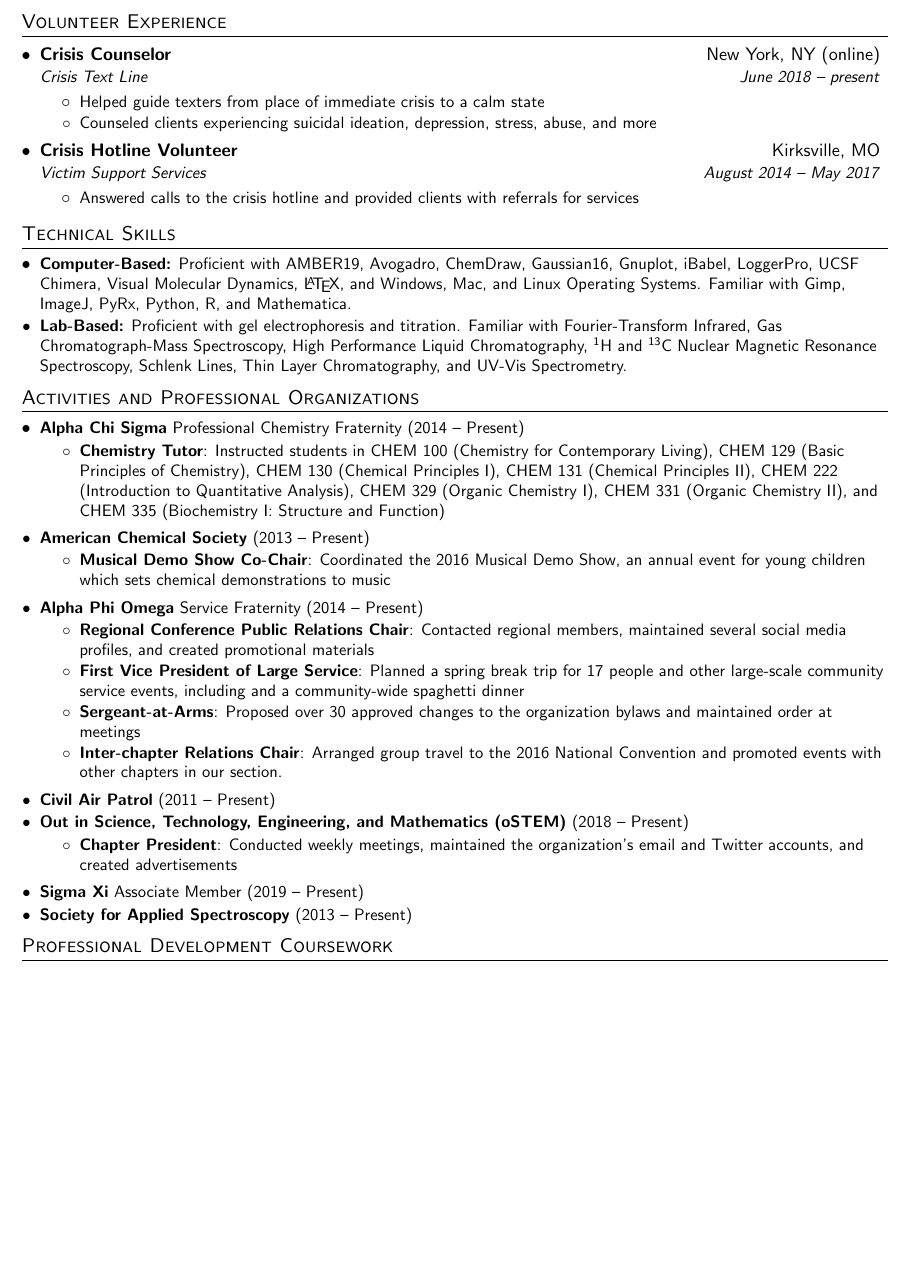
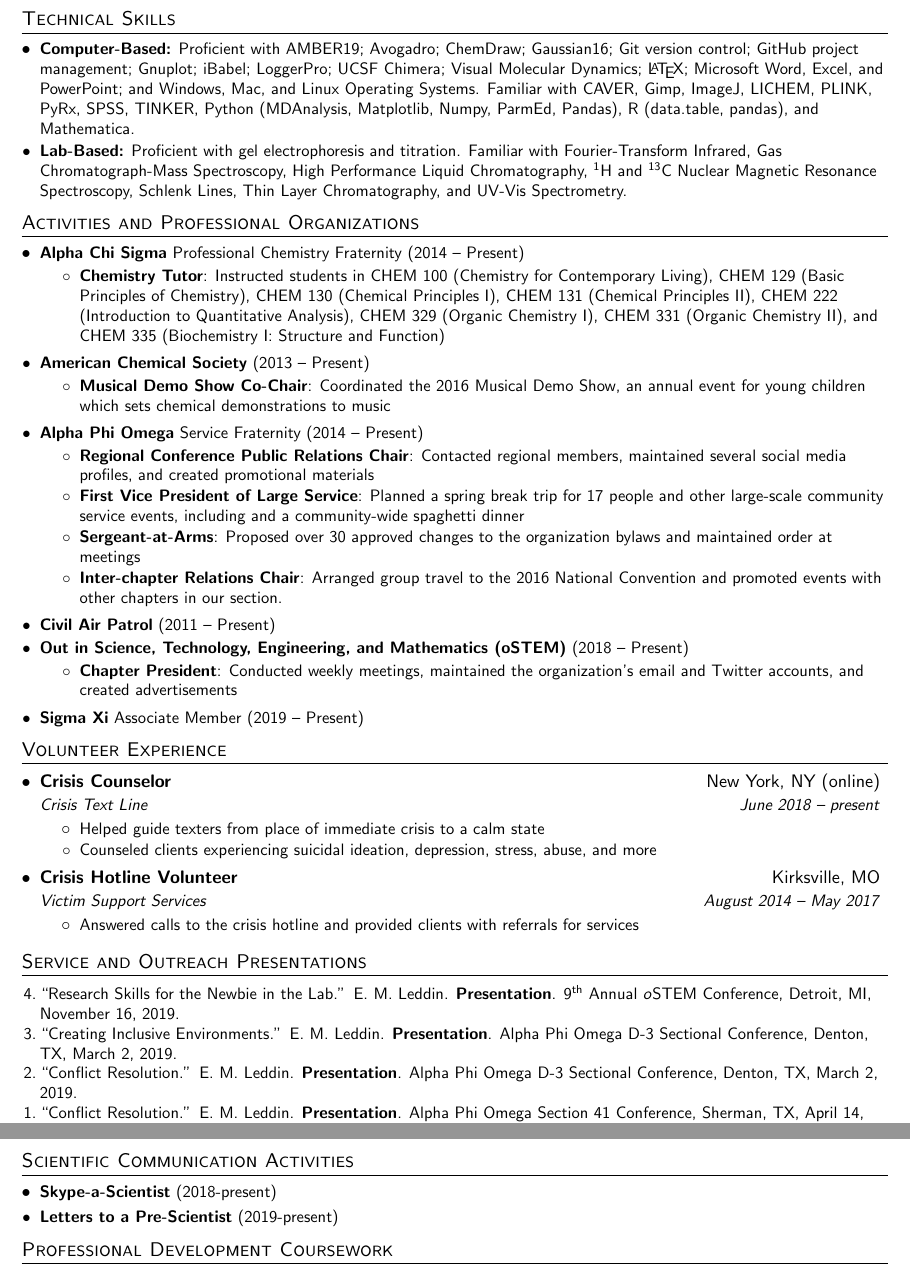
Before and after one commit to emleddin/CV, a LaTeX CV (EML-CV-GH.tex): part of page 3 of 3 before the commit and two parts of pages 3 and 4 of 4 after it, the two joined at a grey line, cut at the place of the change, the shorter picture padded with empty space. Compiled offline with pdfLaTeX.

Commit message:
Add some presentations

```diff
--- a/EML-CV-GH.tex
+++ b/EML-CV-GH.tex
@@ -266,35 +268,11 @@
   }
 \end{etaremune}
 
-%-----------VOLUNTEER EXPERIENCE-----------------
-\section{Volunteer Experience}
-  \resumeSubHeadingListStart
-
-    \resumeSubheading
-      {Crisis Counselor}{New York, NY (online)}
-      {Crisis Text Line}{June 2018 -- present}
-      \resumeItemListStart
-        \resumeItem{\textnormal{Helped guide texters from place of immediate crisis to a calm state}}
-          {}
-        \resumeItem{\textnormal{Counseled clients experiencing suicidal ideation, depression, stress, abuse, and more}}
-          {}
-      \resumeItemListEnd
-
-    \resumeSubheading
-      {Crisis Hotline Volunteer}{Kirksville, MO}
-      {Victim Support Services}{August 2014 -- May 2017}
-      \resumeItemListStart
-        \resumeItem{\textnormal{Answered calls to the crisis hotline and provided clients with referrals for services}}
-          {}
-      \resumeItemListEnd
-
-  \resumeSubHeadingListEnd
-
  %--------SKILLS-----------
 \section{Technical Skills}
   \resumeSubHeadingListStart
     \resumeSubItem{Computer-Based:}
-      {Proficient with AMBER19, Avogadro, ChemDraw, Gaussian16, Gnuplot, iBabel, LoggerPro, UCSF Chimera, Visual Molecular Dynamics, \LaTeX, and Windows, Mac, and Linux Operating Systems. Familiar with Gimp, ImageJ, PyRx, Python, R, and Mathematica. }
+      {Proficient with AMBER19; Avogadro; ChemDraw; Gaussian16; Git version control; GitHub project management; Gnuplot; iBabel; LoggerPro; UCSF Chimera; Visual Molecular Dynamics; \LaTeX; Microsoft Word, Excel, and PowerPoint; and Windows, Mac, and Linux Operating Systems. Familiar with CAVER, Gimp, ImageJ, LICHEM, PLINK, PyRx, SPSS, TINKER, Python (MDAnalysis, Matplotlib, Numpy, ParmEd, Pandas), R (data.table, pandas), and Mathematica. }
     \resumeSubItem{Lab-Based:}
       {Proficient with gel electrophoresis and titration. Familiar with Fourier-Transform Infrared, Gas Chromatograph-Mass Spectroscopy, High Performance Liquid Chromatography, \textsuperscript{1}H and \textsuperscript{13}C Nuclear Magnetic Resonance Spectroscopy, Schlenk Lines, Thin Layer Chromatography, and UV-Vis Spectrometry.}
   \resumeSubHeadingListEnd
@@ -336,8 +314,49 @@
       \resumeItemListEnd
     \resumeSubItem{Sigma Xi}
       {Associate Member (2019 -- Present)}
-    \resumeSubItem{Society for Applied Spectroscopy}
-      {(2013 -- Present)}
+  \resumeSubHeadingListEnd
+
+%-----------VOLUNTEER EXPERIENCE-----------------
+\section{Volunteer Experience}
+  \resumeSubHeadingListStart
+
+    \resumeSubheading
+      {Crisis Counselor}{New York, NY (online)}
+      {Crisis Text Line}{June 2018 -- present}
+      \resumeItemListStart
+        \resumeItem{\textnormal{Helped guide texters from place of immediate crisis to a calm state}}
+          {}
+        \resumeItem{\textnormal{Counseled clients experiencing suicidal ideation, depression, stress, abuse, and more}}
+          {}
+      \resumeItemListEnd
+
+    \resumeSubheading
+      {Crisis Hotline Volunteer}{Kirksville, MO}
+      {Victim Support Services}{August 2014 -- May 2017}
+      \resumeItemListStart
+        \resumeItem{\textnormal{Answered calls to the crisis hotline and provided clients with referrals for services}}
+          {}
+      \resumeItemListEnd
+  \resumeSubHeadingListEnd
+
+%--------Service and Outreach PRESENTATIONS------------
+\section{Service and Outreach Presentations}
+\begin{etaremune}
+\small{
+  \item \textnormal{``Research Skills for the Newbie in the Lab.'' E. M. Leddin. \textbf{Presentation}. 9\textsuperscript{th} Annual \emph{o}STEM Conference, Detroit, MI, November 16, 2019.}
+  \item \textnormal{``Creating Inclusive Environments.'' E. M. Leddin. \textbf{Presentation}. Alpha Phi Omega D-3 Sectional Conference, Denton, TX, March 2, 2019.}
+  \item \textnormal{``Conflict Resolution.'' E. M. Leddin. \textbf{Presentation}. Alpha Phi Omega D-3 Sectional Conference, Denton, TX, March 2, 2019.}
+  \item \textnormal{``Conflict Resolution.'' E. M. Leddin. \textbf{Presentation}. Alpha Phi Omega Section 41 Conference, Sherman, TX, April 14, 2018.}
+  }
+\end{etaremune}
+
+%------------SCI COMM-----------------
+\section{Scientific Communication Activities}
+  \resumeSubHeadingListStart
+   \resumeSubItem{Skype-a-Scientist}
+      {(2018-present)}
+    \resumeSubItem{Letters to a Pre-Scientist}
+      {(2019-present)}
   \resumeSubHeadingListEnd
 
 %--------PROFESSIONAL DEVELOPMENT COURSEWORK-----------
```
Also changed, not shown: EML-CV-GH.pdf, EML-CV-GH.tex (12 more changed lines).
